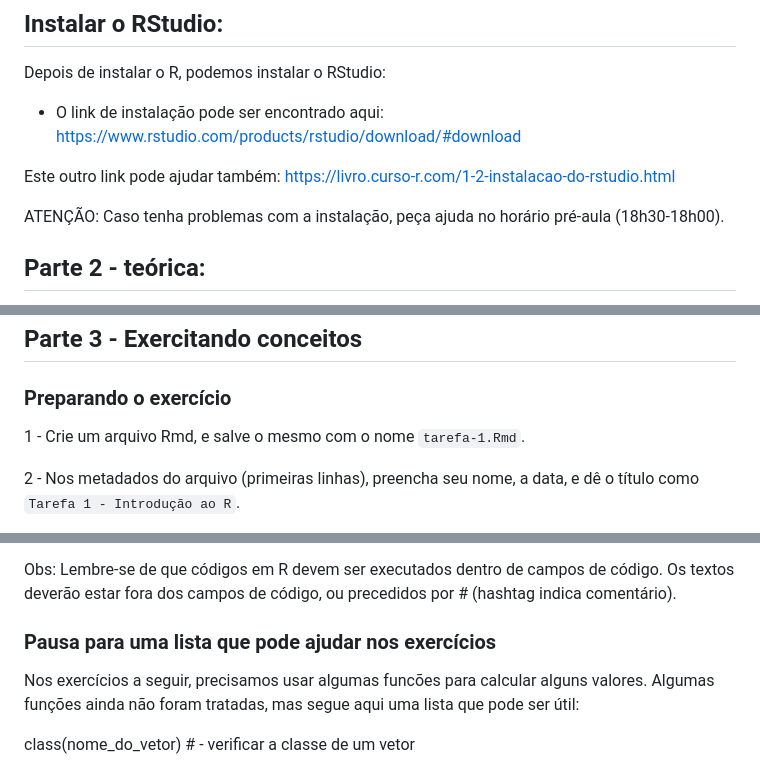
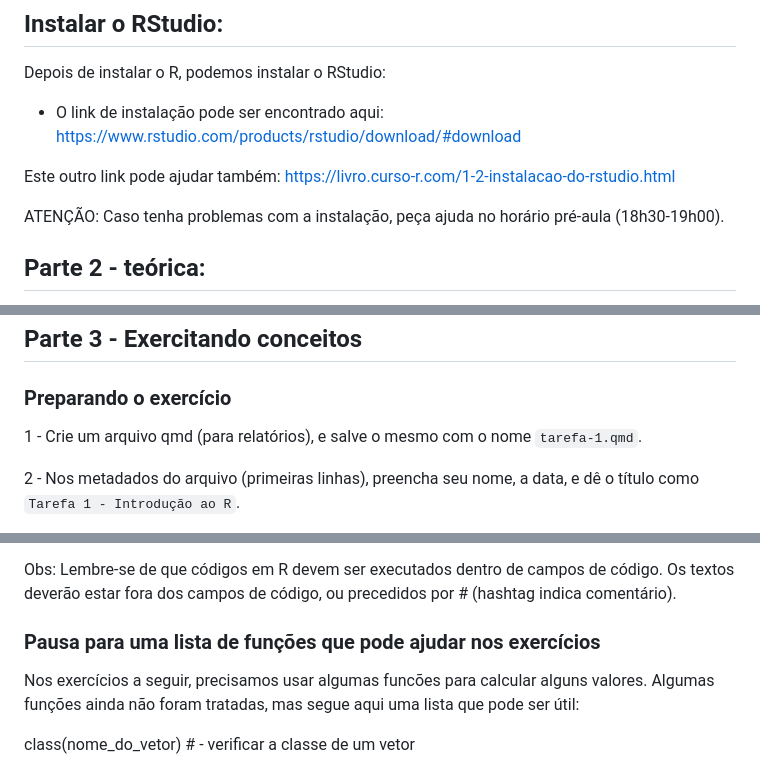
Before and after one commit to beatrizmilz/2023-06-cebrap-lab-intro-R, a Markdown page: exercicios/exercicio-1/exercicio-1.md, 3 parts joined by grey strips. Drawn GitHub-style.

```diff
--- a/exercicios/exercicio-1/exercicio-1.md
+++ b/exercicios/exercicio-1/exercicio-1.md
@@ -32,7 +32,7 @@ Depois de instalar o R, podemos instalar o RStudio:
 Este outro link pode ajudar também:
 https://livro.curso-r.com/1-2-instalacao-do-rstudio.html
 
-ATENÇÃO: Caso tenha problemas com a instalação, peça ajuda no horário pré-aula (18h30-18h00).
+ATENÇÃO: Caso tenha problemas com a instalação, peça ajuda no horário pré-aula (18h30-19h00).
 
 
 ## Parte 2 - teórica:
@@ -49,7 +49,7 @@ As etapas a seguir são opcionais, mas caso você não esteja confortável com a
 
 ### Preparando o exercício
 
-1 - Crie um arquivo Rmd, e salve o mesmo com o nome `tarefa-1.Rmd`.
+1 - Crie um arquivo qmd (para relatórios), e salve o mesmo com o nome `tarefa-1.qmd`.
 
 2 - Nos metadados do arquivo (primeiras linhas), preencha seu nome, a data, e dê o título como `Tarefa 1 - Introdução ao R`.
 
@@ -65,7 +65,7 @@ Crie um campo de código (chunk), cole o código acima no seu script, para ter d
 
 Obs: Lembre-se de que códigos em R devem ser executados dentro de campos de código. Os textos deverão estar fora dos campos de código, ou precedidos por # (hashtag indica comentário).
 
-### Pausa para uma lista que pode ajudar nos exercícios
+### Pausa para uma lista de funções que pode ajudar nos exercícios
 
 Nos exercícios a seguir, precisamos usar algumas funcões para calcular alguns valores. Algumas funções ainda não foram tratadas, mas segue aqui uma lista que pode ser útil:
 
```
